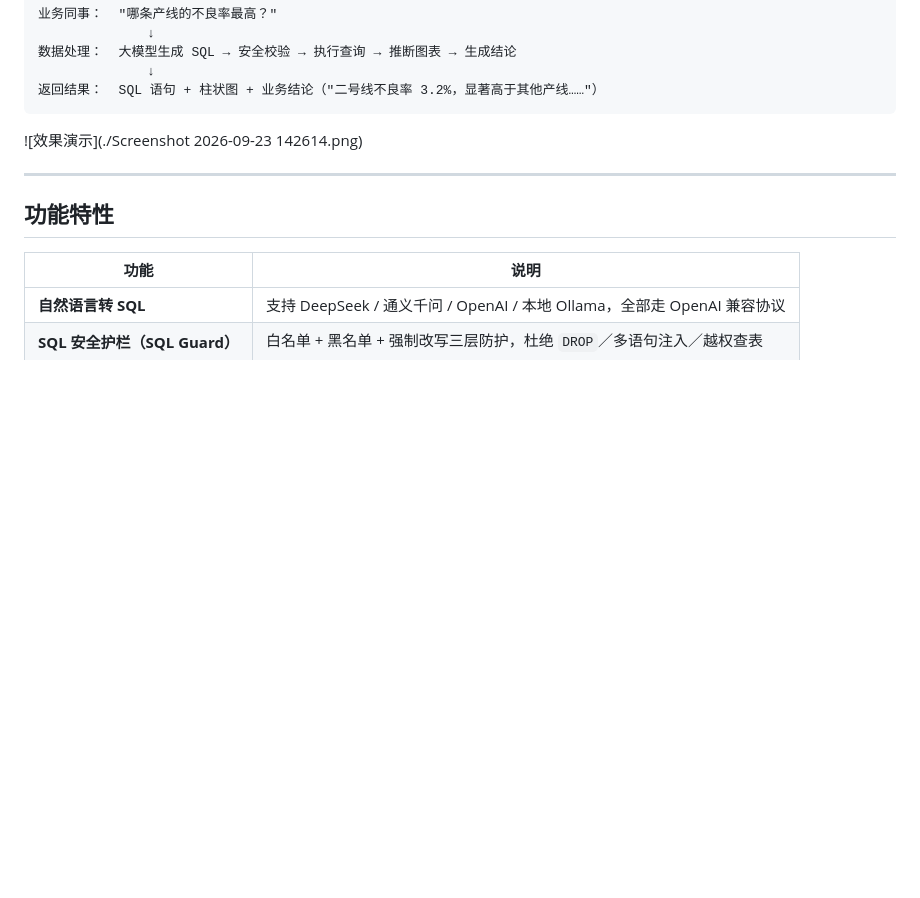
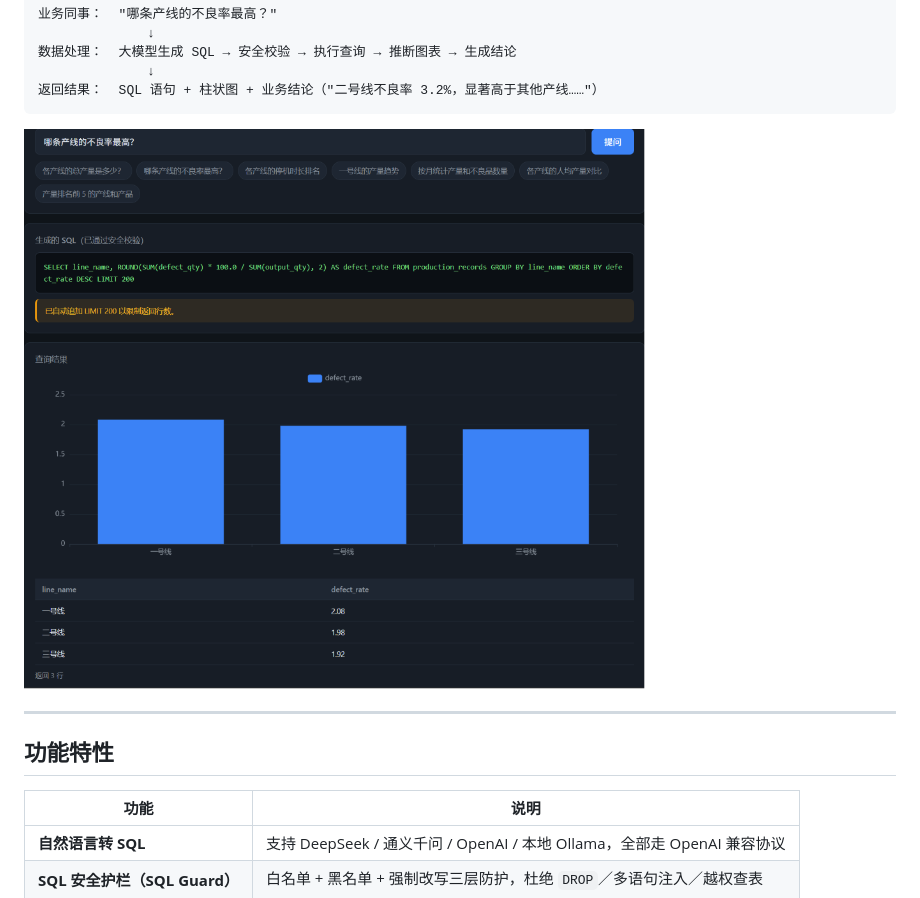
Before and after one commit to didsjiejshs/nl2sql-assistant, a Markdown page: README.md, the part around the change. Rendered like a GitHub page; pictures changed too: assets/ui_demo.png (added); blank space fills up the shorter version.

Commit message:
添加项目界面截图到README

````diff
--- a/README.md
+++ b/README.md
@@ -22,7 +22,7 @@
               ↓
 返回结果：  SQL 语句 + 柱状图 + 业务结论（"二号线不良率 3.2%，显著高于其他产线……"）
 ```
-![效果演示](./Screenshot 2026-09-23 142614.png)
+![NL2SQL界面演示](./assets/ui_demo.png)
 
 ---
 
````
